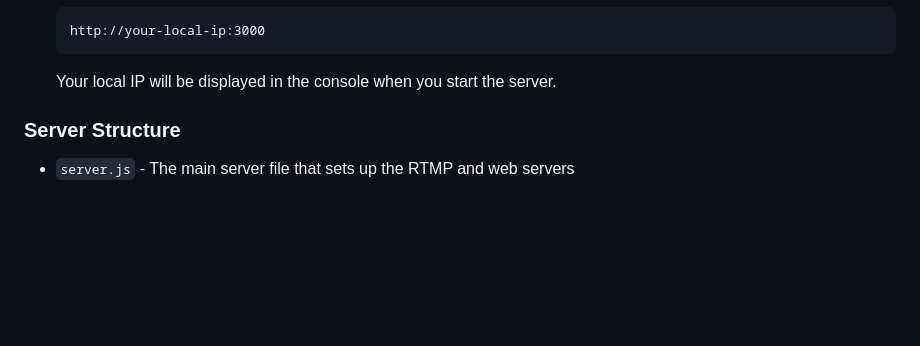
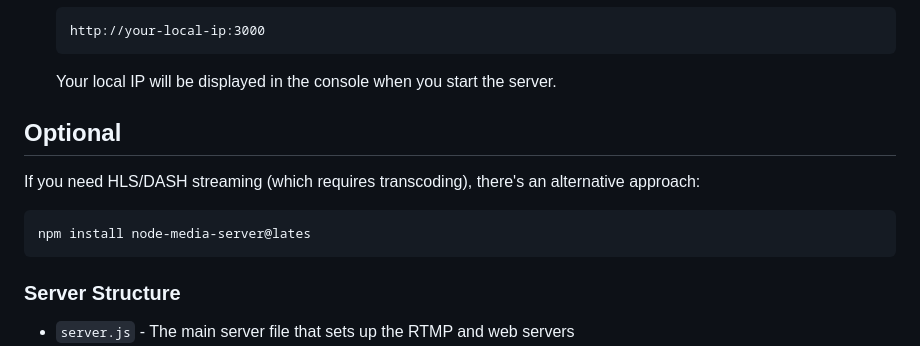
Before and after one commit to nontro/GoPro-RTMP-Streaming-Server, a Markdown page: README.md, the part around the change. Rendered like a GitHub page; blank space fills up the shorter version.

````diff
--- a/README.md
+++ b/README.md
@@ -48,6 +48,12 @@ Developed by Byteint.com https://www.byteint.com/
    http://your-local-ip:3000
    ```
    Your local IP will be displayed in the console when you start the server.
+
+## Optional
+   If you need HLS/DASH streaming (which requires transcoding), there's an alternative approach:
+   ```
+   npm install node-media-server@lates
+   ```
 
 ### Server Structure
 
````
